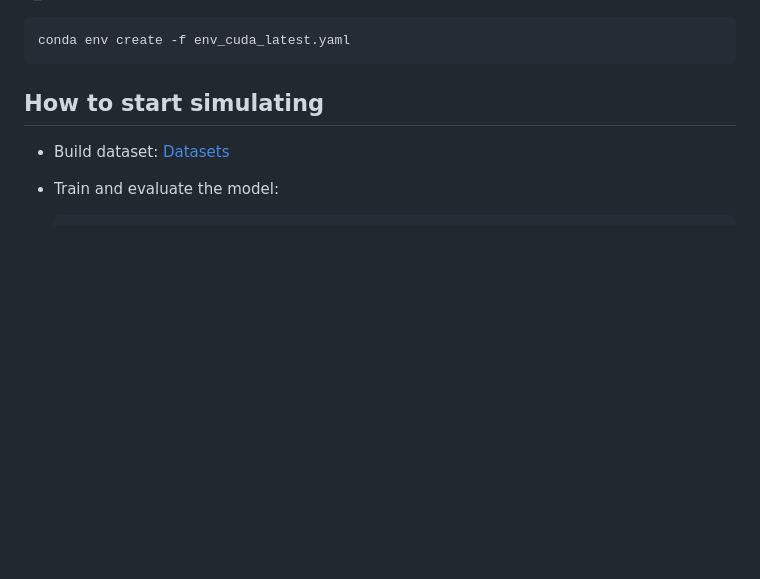
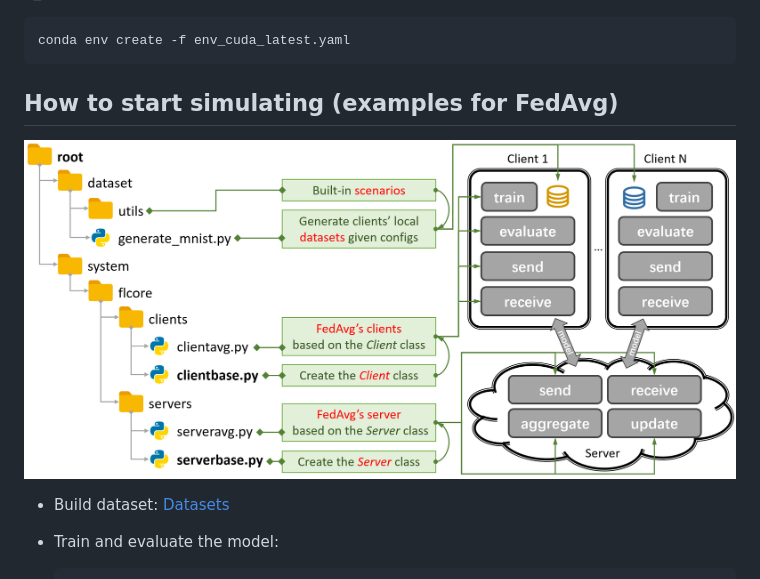
Before and after one commit to fleaf00571/PFLlib, a Markdown page: README.md, the part around the change. GitHub-like rendering; pictures changed too: structure.png (added); blank space fills up the shorter version.

````diff
--- a/README.md
+++ b/README.md
@@ -647,7 +647,10 @@ With the installed [conda](https://repo.anaconda.com/miniconda/Miniconda3-latest
 conda env create -f env_cuda_latest.yaml
 ```
 
-## How to start simulating
+## How to start simulating (examples for FedAvg)
+
+![](./structure.png)
+
 - Build dataset: [Datasets](#Datasets-and-Separation-(updating))
 
 - Train and evaluate the model:
````
